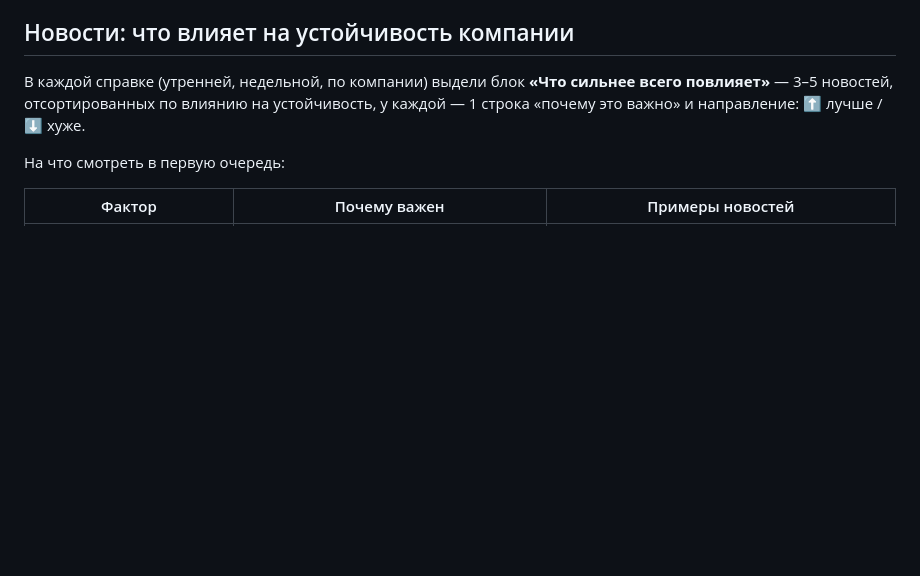
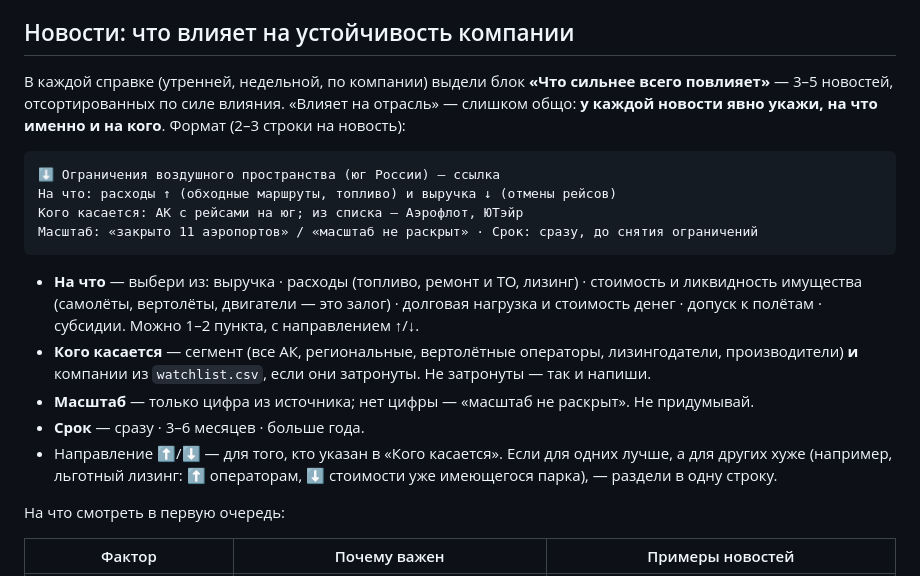
Before and after one commit to NataliaZhura/cyber-ui-kit, a Markdown page: информация_по_авиации/aviation-monitor/AGENTS.md, the part around the change. GitHub-like rendering; blank space fills up the shorter version.

Commit message:
Agent rules: impact block states what is affected, who, scale and horizon
Co-Authored-By: Claude Opus 5.5 <noreply@anthropic.com>
Claude-Session: https://claude.ai/code/session_012htcU95LGptUbTNxGfNZGR

````diff
--- a/информация_по_авиации/aviation-monitor/AGENTS.md
+++ b/информация_по_авиации/aviation-monitor/AGENTS.md
@@ -80,7 +80,25 @@
 ## Новости: что влияет на устойчивость компании
 
 В каждой справке (утренней, недельной, по компании) выдели блок **«Что сильнее всего повлияет»** — 3–5 новостей,
-отсортированных по влиянию на устойчивость, у каждой — 1 строка «почему это важно» и направление: ⬆️ лучше / ⬇️ хуже.
+отсортированных по силе влияния. «Влияет на отрасль» — слишком общо: **у каждой новости явно укажи, на что
+именно и на кого**. Формат (2–3 строки на новость):
+
+```
+⬇️ Ограничения воздушного пространства (юг России) — ссылка
+На что: расходы ↑ (обходные маршруты, топливо) и выручка ↓ (отмены рейсов)
+Кого касается: АК с рейсами на юг; из списка — Аэрофлот, ЮТэйр
+Масштаб: «закрыто 11 аэропортов» / «масштаб не раскрыт» · Срок: сразу, до снятия ограничений
+```
+
+- **На что** — выбери из: выручка · расходы (топливо, ремонт и ТО, лизинг) · стоимость и ликвидность имущества
+  (самолёты, вертолёты, двигатели — это залог) · долговая нагрузка и стоимость денег · допуск к полётам ·
+  субсидии. Можно 1–2 пункта, с направлением ↑/↓.
+- **Кого касается** — сегмент (все АК, региональные, вертолётные операторы, лизингодатели, производители)
+  **и** компании из `watchlist.csv`, если они затронуты. Не затронуты — так и напиши.
+- **Масштаб** — только цифра из источника; нет цифры — «масштаб не раскрыт». Не придумывай.
+- **Срок** — сразу · 3–6 месяцев · больше года.
+- Направление ⬆️/⬇️ — для того, кто указан в «Кого касается». Если для одних лучше, а для других хуже
+  (например, льготный лизинг: ⬆️ операторам, ⬇️ стоимости уже имеющегося парка), — раздели в одну строку.
 
 На что смотреть в первую очередь:
 
````
